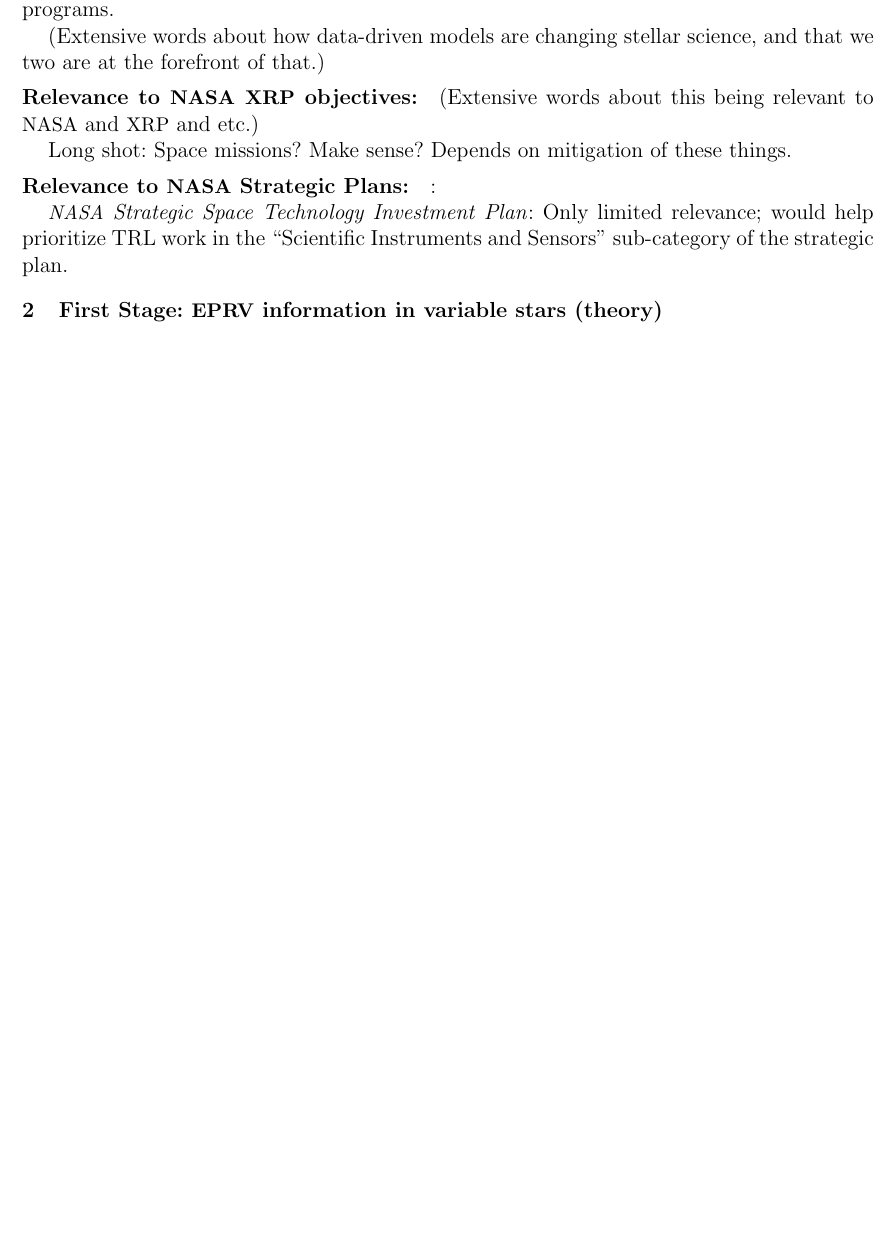
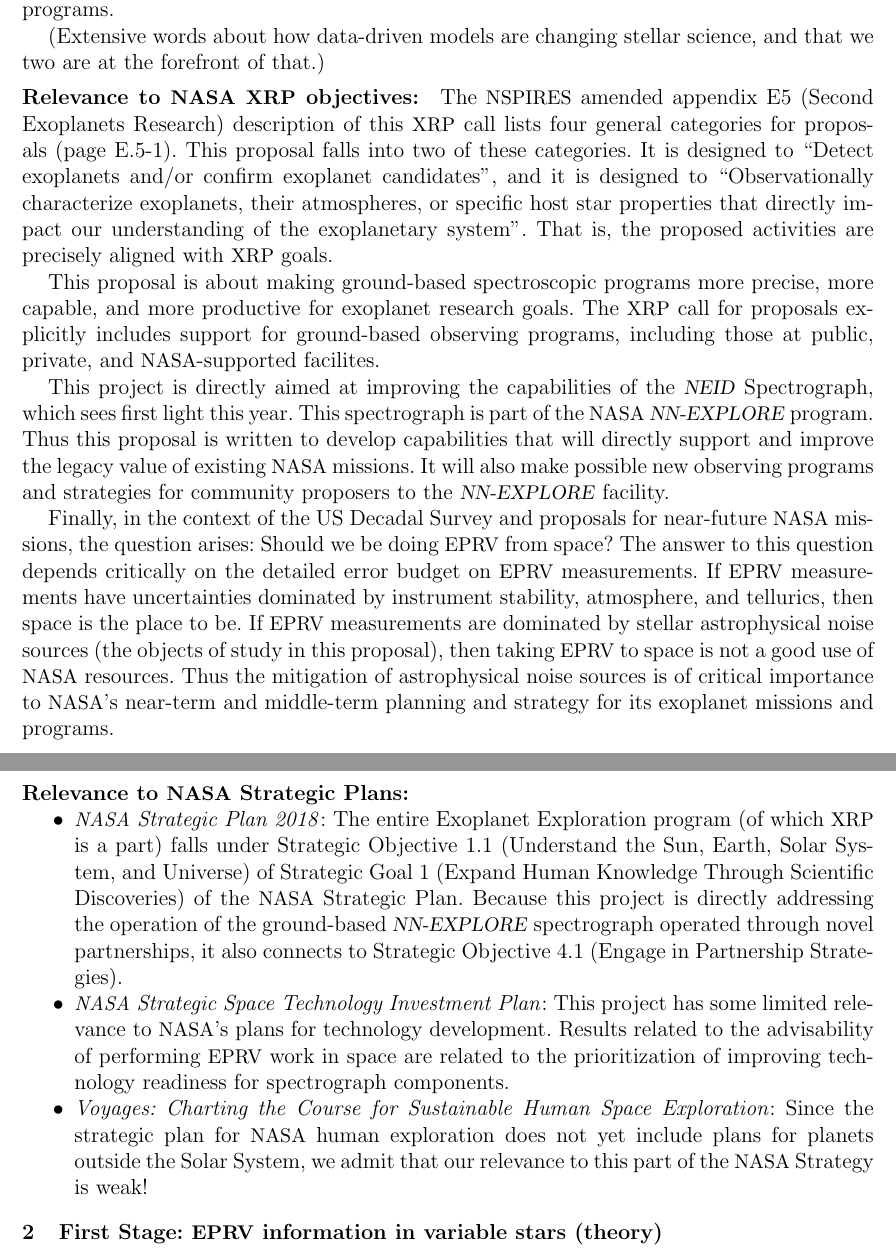
Before and after one commit to davidwhogg/GetRichOrDieTrying, a LaTeX document (XRP/description.tex): part of page 1 of 2 before the commit and two parts of pages 1 and 2 of 3 after it, the two joined at a grey line, cut so that both start at the same text, the shorter picture padded with empty space. Compiled offline with pdfLaTeX.

Commit message:
NASA program considerations

```diff
--- a/XRP/description.tex
+++ b/XRP/description.tex
@@ -47,19 +47,63 @@ both from existing archival data and from new data from new programs.
 (Extensive words about how data-driven models are changing stellar science, and
 that we two are at the forefront of that.)
 
-\paragraph{Relevance to \NASA\ \XRP\ objectives:}
+\paragraph{Relevance to \NASA\ \XRP\ objectives:} The \acronym{NSPIRES}
+amended appendix E5 (Second Exoplanets Research) description of this
+\XRP\ call lists four general categories for proposals (page
+E.5-1). This proposal falls into two of these categories. It is
+designed to ``Detect exoplanets and/or confirm exoplanet candidates'',
+and it is designed to ``Observationally characterize exoplanets, their
+atmospheres, or specific host star properties that directly impact our
+understanding of the exoplanetary system''. That is, the proposed activities
+are precisely aligned with \XRP\ goals.
 
-(Extensive words about this being relevant to \NASA\ and \XRP\ and etc.)
+This proposal is about making ground-based spectroscopic programs more
+precise, more capable, and more productive for exoplanet research
+goals. The \XRP\ call for proposals explicitly includes support for
+ground-based observing programs, including those at public, private,
+and \NASA-supported facilites.
 
-Long shot: Space missions? Make sense? Depends on mitigation of these things.
+This project is directly aimed at improving the capabilities of the
+\NEID\ Spectrograph, which sees first light this year. This
+spectrograph is part of the \NASA\ \NNEXPLORE\ program. Thus this
+proposal is written to develop capabilities that will directly support
+and improve the legacy value of existing \NASA\ missions. It will also
+make possible new observing programs and strategies for community
+proposers to the \NNEXPLORE\ facility.
+
+Finally, in the context of the US Decadal Survey and proposals for near-future
+\NASA\ missions, the question arises: Should we be doing \EPRV\ from space?
+The answer to this question depends critically on the detailed error budget on
+\EPRV\ measurements. If \EPRV\ measurements have uncertainties dominated by
+instrument stability, atmosphere, and tellurics, then space is the place to be.
+If \EPRV\ measurements are dominated by stellar astrophysical noise sources (the
+objects of study in this proposal), then taking \EPRV\ to space is not a good
+use of \NASA\ resources. Thus the mitigation of astrophysical noise sources is
+of critical importance to \NASA's near-term and middle-term planning and strategy
+for its exoplanet missions and programs.
 
 \paragraph{Relevance to \NASA\ Strategic Plans:}
-
-\textit{}:
-
-\textit{\NASA\ Strategic Space Technology Investment Plan}: Only limited relevance;
-would help prioritize TRL work in the ``Scientific Instruments and Sensors'' sub-category
-of the strategic plan.
+\begin{itemize}
+\item
+\textit{\NASA\ Strategic Plan 2018}:
+The entire Exoplanet Exploration program (of which \XRP\ is a part) falls under
+Strategic Objective 1.1 (Understand the Sun, Earth, Solar System, and Universe)
+of Strategic Goal 1 (Expand Human Knowledge Through Scientific Discoveries) of the
+\NASA\ Strategic Plan. Because this project is directly
+addressing the operation of the ground-based \NNEXPLORE\ spectrograph operated
+through novel partnerships,
+it also connects to Strategic Objective 4.1 (Engage in Partnership Strategies).
+\item
+\textit{\NASA\ Strategic Space Technology Investment Plan}:
+This project has some limited relevance to \NASA's plans for technology development.
+Results related to the advisability of performing \EPRV\ work in space are related to
+the prioritization of improving technology readiness for spectrograph components.
+\item
+\textit{Voyages: Charting the Course for Sustainable Human Space Exploration}:
+Since the strategic plan for \NASA\ human exploration does not yet include plans
+for planets outside the Solar System, we admit that our relevance to this part
+of the \NASA\ Strategy is weak!
+\end{itemize}
 
 \nasasection{First Stage: \EPRV\ information in variable stars (theory)}
 
```
